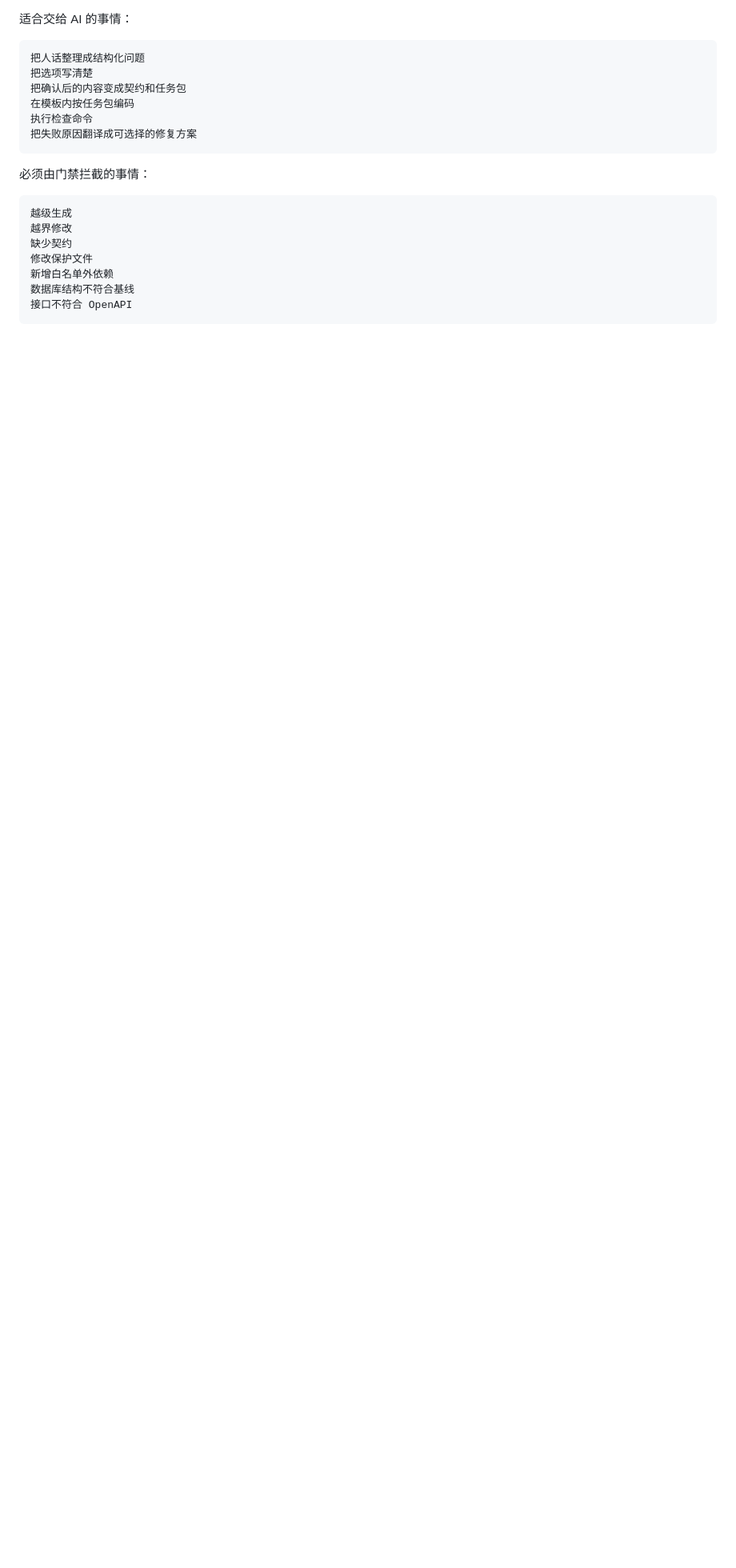
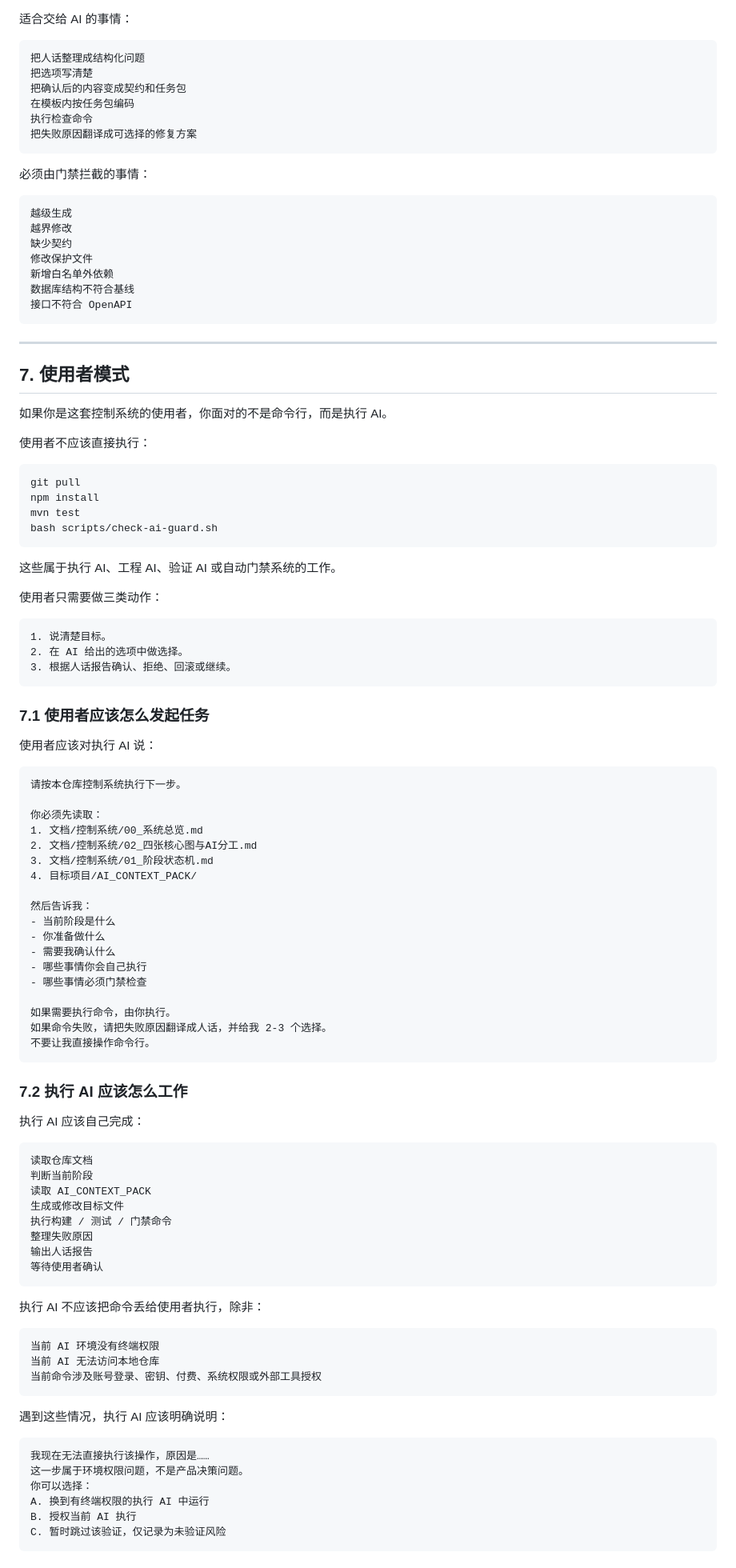
Before and after one commit to zhidao-studio/ai-product-engineering-in-action, a Markdown page: 文档/控制系统/02_四张核心图与AI分工.md, the part around one of its changes. Shown at 80% size. Drawn GitHub-style; blank space fills up the shorter version.

Commit message:
补充使用者模式说明

````diff
--- a/文档/控制系统/02_四张核心图与AI分工.md
+++ b/文档/控制系统/02_四张核心图与AI分工.md
@@ -314,3 +314,88 @@ MVP 是否收敛
 数据库结构不符合基线
 接口不符合 OpenAPI
 ```
+
+---
+
+## 7. 使用者模式
+
+如果你是这套控制系统的使用者，你面对的不是命令行，而是执行 AI。
+
+使用者不应该直接执行：
+
+```text
+git pull
+npm install
+mvn test
+bash scripts/check-ai-guard.sh
+```
+
+这些属于执行 AI、工程 AI、验证 AI 或自动门禁系统的工作。
+
+使用者只需要做三类动作：
+
+```text
+1. 说清楚目标。
+2. 在 AI 给出的选项中做选择。
+3. 根据人话报告确认、拒绝、回滚或继续。
+```
+
+### 7.1 使用者应该怎么发起任务
+
+使用者应该对执行 AI 说：
+
+```text
+请按本仓库控制系统执行下一步。
+
+你必须先读取：
+1. 文档/控制系统/00_系统总览.md
+2. 文档/控制系统/02_四张核心图与AI分工.md
+3. 文档/控制系统/01_阶段状态机.md
+4. 目标项目/AI_CONTEXT_PACK/
+
+然后告诉我：
+- 当前阶段是什么
+- 你准备做什么
+- 需要我确认什么
+- 哪些事情你会自己执行
+- 哪些事情必须门禁检查
+
+如果需要执行命令，由你执行。
+如果命令失败，请把失败原因翻译成人话，并给我 2-3 个选择。
+不要让我直接操作命令行。
+```
+
+### 7.2 执行 AI 应该怎么工作
+
+执行 AI 应该自己完成：
+
+```text
+读取仓库文档
+判断当前阶段
+读取 AI_CONTEXT_PACK
+生成或修改目标文件
+执行构建 / 测试 / 门禁命令
+整理失败原因
+输出人话报告
+等待使用者确认
+```
+
+执行 AI 不应该把命令丢给使用者执行，除非：
+
+```text
+当前 AI 环境没有终端权限
+当前 AI 无法访问本地仓库
+当前命令涉及账号登录、密钥、付费、系统权限或外部工具授权
+```
+
+遇到这些情况，执行 AI 应该明确说明：
+
+```text
+我现在无法直接执行该操作，原因是……
+这一步属于环境权限问题，不是产品决策问题。
+你可以选择：
+A. 换到有终端权限的执行 AI 中运行
+B. 授权当前 AI 执行
+C. 暂时跳过该验证，仅记录为未验证风险
+```
+
````
Also changed, not shown: other parts of 文档/控制系统/02_四张核心图与AI分工.md (+46 -0 lines).
